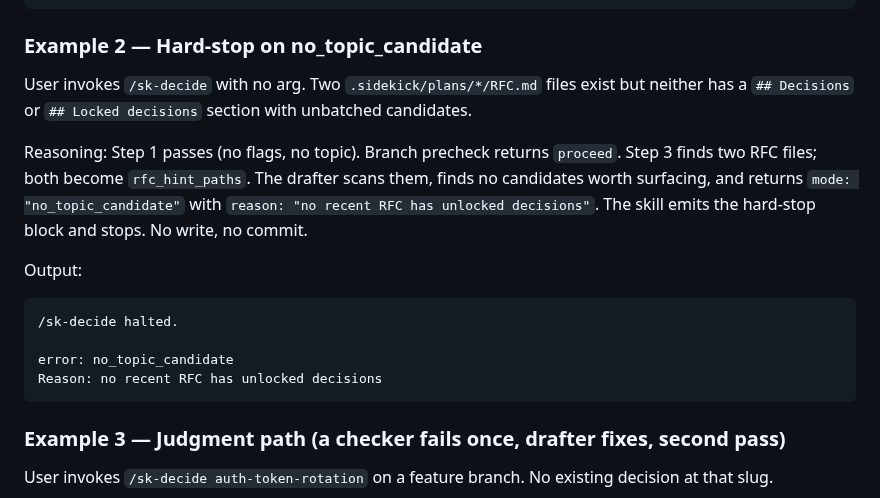
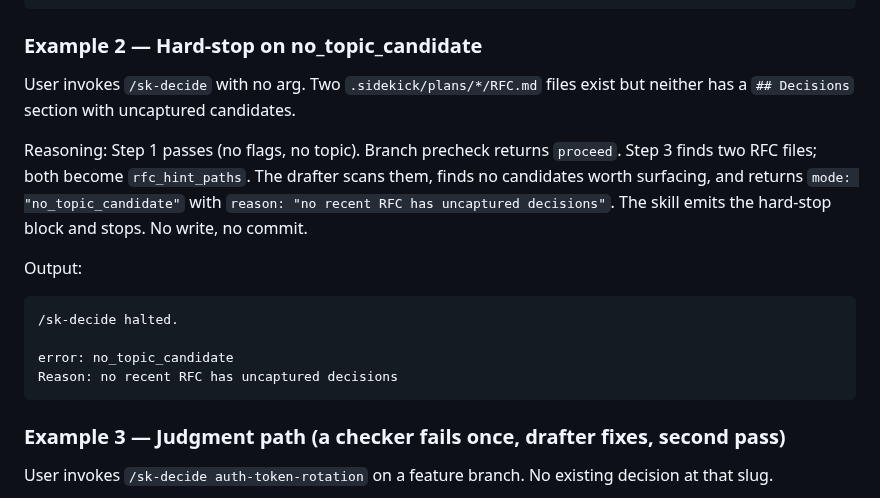
Before and after one commit to Rikmorn/sidekick, a Markdown page: skills/sk-decide/SKILL.md, the part around the change. GitHub-like rendering.

````diff
--- a/skills/sk-decide/SKILL.md
+++ b/skills/sk-decide/SKILL.md
@@ -308,9 +308,9 @@ Commit: 7a3b1cd decide: capture cache-strategy-default-in-memory
 
 ### Example 2 — Hard-stop on no_topic_candidate
 
-User invokes `/sk-decide` with no arg. Two `.sidekick/plans/*/RFC.md` files exist but neither has a `## Decisions` or `## Locked decisions` section with unbatched candidates.
+User invokes `/sk-decide` with no arg. Two `.sidekick/plans/*/RFC.md` files exist but neither has a `## Decisions` section with uncaptured candidates.
 
-Reasoning: Step 1 passes (no flags, no topic). Branch precheck returns `proceed`. Step 3 finds two RFC files; both become `rfc_hint_paths`. The drafter scans them, finds no candidates worth surfacing, and returns `mode: "no_topic_candidate"` with `reason: "no recent RFC has unlocked decisions"`. The skill emits the hard-stop block and stops. No write, no commit.
+Reasoning: Step 1 passes (no flags, no topic). Branch precheck returns `proceed`. Step 3 finds two RFC files; both become `rfc_hint_paths`. The drafter scans them, finds no candidates worth surfacing, and returns `mode: "no_topic_candidate"` with `reason: "no recent RFC has uncaptured decisions"`. The skill emits the hard-stop block and stops. No write, no commit.
 
 Output:
 
@@ -318,7 +318,7 @@ Output:
 /sk-decide halted.
 
 error: no_topic_candidate
-Reason: no recent RFC has unlocked decisions
+Reason: no recent RFC has uncaptured decisions
 ```
 
 ### Example 3 — Judgment path (a checker fails once, drafter fixes, second pass)
````
Also changed, not shown: agents/sk-decision-drafter.md (+2 -2 lines).
